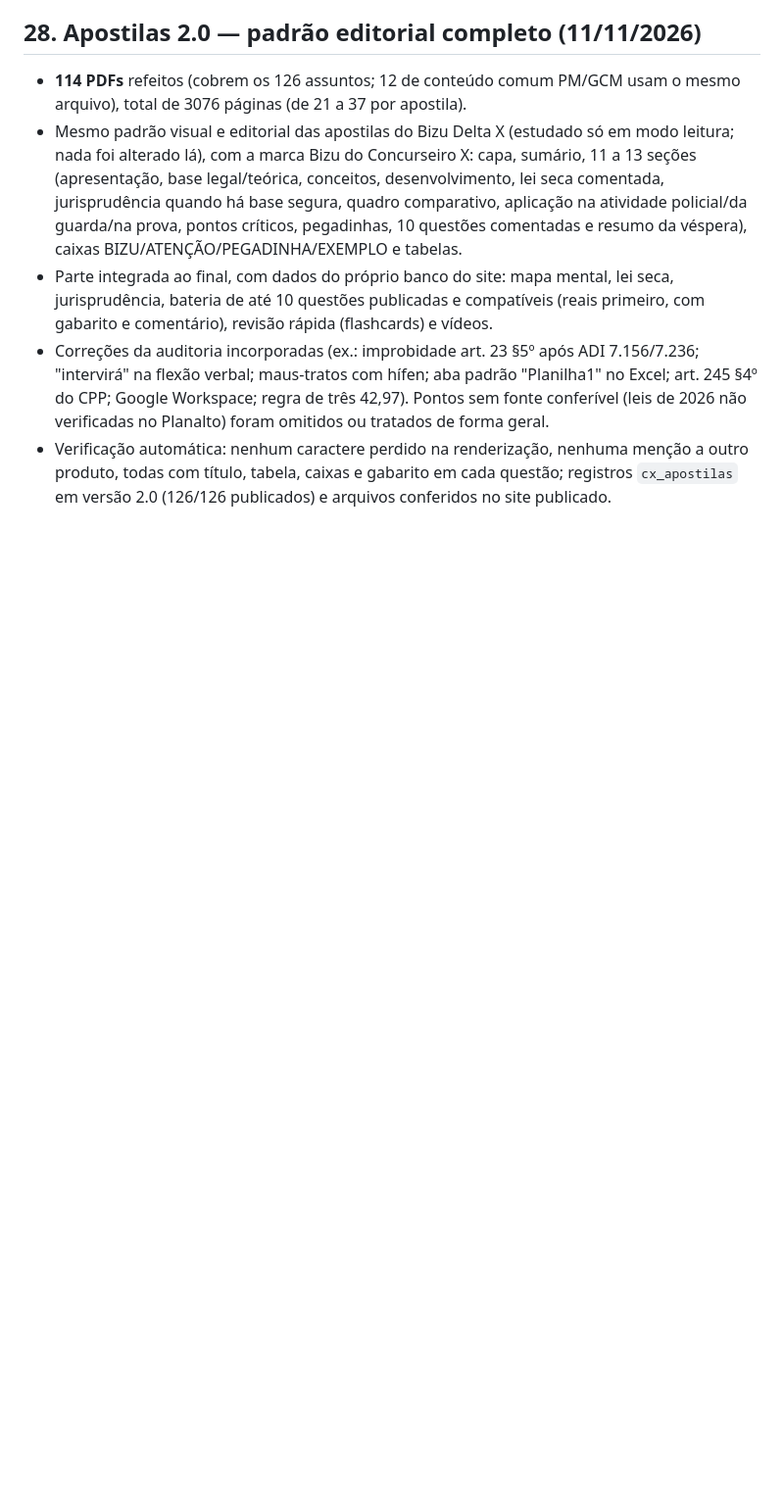
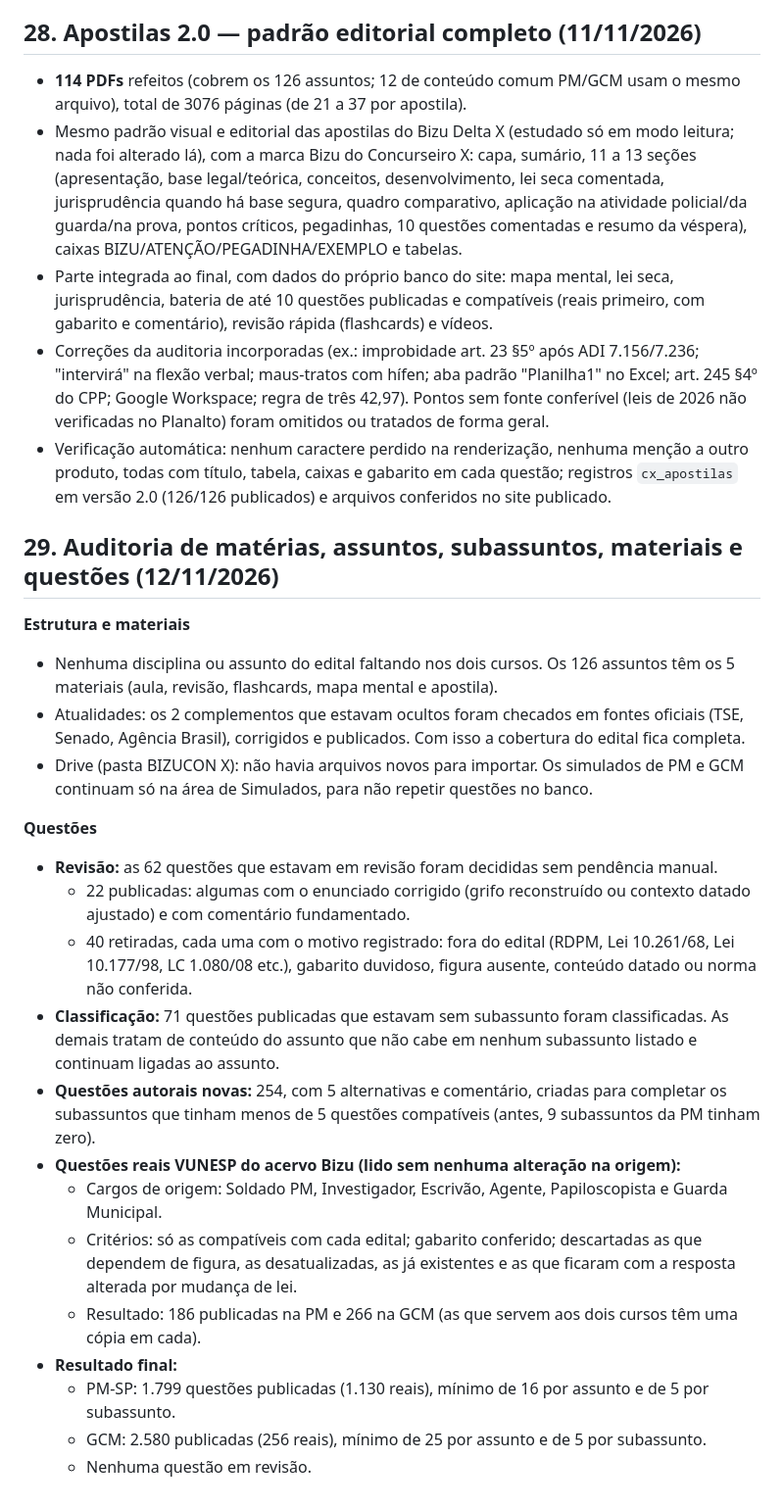
Before and after one commit to welcksonpsousa-ship-it/Bizu, a Markdown page: AUDITORIA-COMPLETA-BIZU-CONCURSEIRO-X.md, the part around the change. Shown at 98% size. GitHub-like rendering; blank space fills up the shorter version.

Commit message:
Auditoria: item 29 (estrutura, materiais e mínimo de questões por assunto/subassunto)
Co-Authored-By: Claude Opus 5.5 <noreply@anthropic.com>
Claude-Session: https://claude.ai/code/session_01GgfRRwV9CUxHFFfcFfYbxq

```diff
--- a/AUDITORIA-COMPLETA-BIZU-CONCURSEIRO-X.md
+++ b/AUDITORIA-COMPLETA-BIZU-CONCURSEIRO-X.md
@@ -181,3 +181,25 @@ Fonte: pasta MENTORIA/SIMULADOS/SD PM SP. Arquivos públicos (abrem e baixam sem
 - Parte integrada ao final, com dados do próprio banco do site: mapa mental, lei seca, jurisprudência, bateria de até 10 questões publicadas e compatíveis (reais primeiro, com gabarito e comentário), revisão rápida (flashcards) e vídeos.
 - Correções da auditoria incorporadas (ex.: improbidade art. 23 §5º após ADI 7.156/7.236; "intervirá" na flexão verbal; maus-tratos com hífen; aba padrão "Planilha1" no Excel; art. 245 §4º do CPP; Google Workspace; regra de três 42,97). Pontos sem fonte conferível (leis de 2026 não verificadas no Planalto) foram omitidos ou tratados de forma geral.
 - Verificação automática: nenhum caractere perdido na renderização, nenhuma menção a outro produto, todas com título, tabela, caixas e gabarito em cada questão; registros `cx_apostilas` em versão 2.0 (126/126 publicados) e arquivos conferidos no site publicado.
+
+## 29. Auditoria de matérias, assuntos, subassuntos, materiais e questões (12/11/2026)
+
+**Estrutura e materiais**
+- Nenhuma disciplina ou assunto do edital faltando nos dois cursos. Os 126 assuntos têm os 5 materiais (aula, revisão, flashcards, mapa mental e apostila).
+- Atualidades: os 2 complementos que estavam ocultos foram checados em fontes oficiais (TSE, Senado, Agência Brasil), corrigidos e publicados. Com isso a cobertura do edital fica completa.
+- Drive (pasta BIZUCON X): não havia arquivos novos para importar. Os simulados de PM e GCM continuam só na área de Simulados, para não repetir questões no banco.
+
+**Questões**
+- **Revisão:** as 62 questões que estavam em revisão foram decididas sem pendência manual.
+  - 22 publicadas: algumas com o enunciado corrigido (grifo reconstruído ou contexto datado ajustado) e com comentário fundamentado.
+  - 40 retiradas, cada uma com o motivo registrado: fora do edital (RDPM, Lei 10.261/68, Lei 10.177/98, LC 1.080/08 etc.), gabarito duvidoso, figura ausente, conteúdo datado ou norma não conferida.
+- **Classificação:** 71 questões publicadas que estavam sem subassunto foram classificadas. As demais tratam de conteúdo do assunto que não cabe em nenhum subassunto listado e continuam ligadas ao assunto.
+- **Questões autorais novas:** 254, com 5 alternativas e comentário, criadas para completar os subassuntos que tinham menos de 5 questões compatíveis (antes, 9 subassuntos da PM tinham zero).
+- **Questões reais VUNESP do acervo Bizu (lido sem nenhuma alteração na origem):**
+  - Cargos de origem: Soldado PM, Investigador, Escrivão, Agente, Papiloscopista e Guarda Municipal.
+  - Critérios: só as compatíveis com cada edital; gabarito conferido; descartadas as que dependem de figura, as desatualizadas, as já existentes e as que ficaram com a resposta alterada por mudança de lei.
+  - Resultado: 186 publicadas na PM e 266 na GCM (as que servem aos dois cursos têm uma cópia em cada).
+- **Resultado final:**
+  - PM-SP: 1.799 questões publicadas (1.130 reais), mínimo de 16 por assunto e de 5 por subassunto.
+  - GCM: 2.580 publicadas (256 reais), mínimo de 25 por assunto e de 5 por subassunto.
+  - Nenhuma questão em revisão.
```
